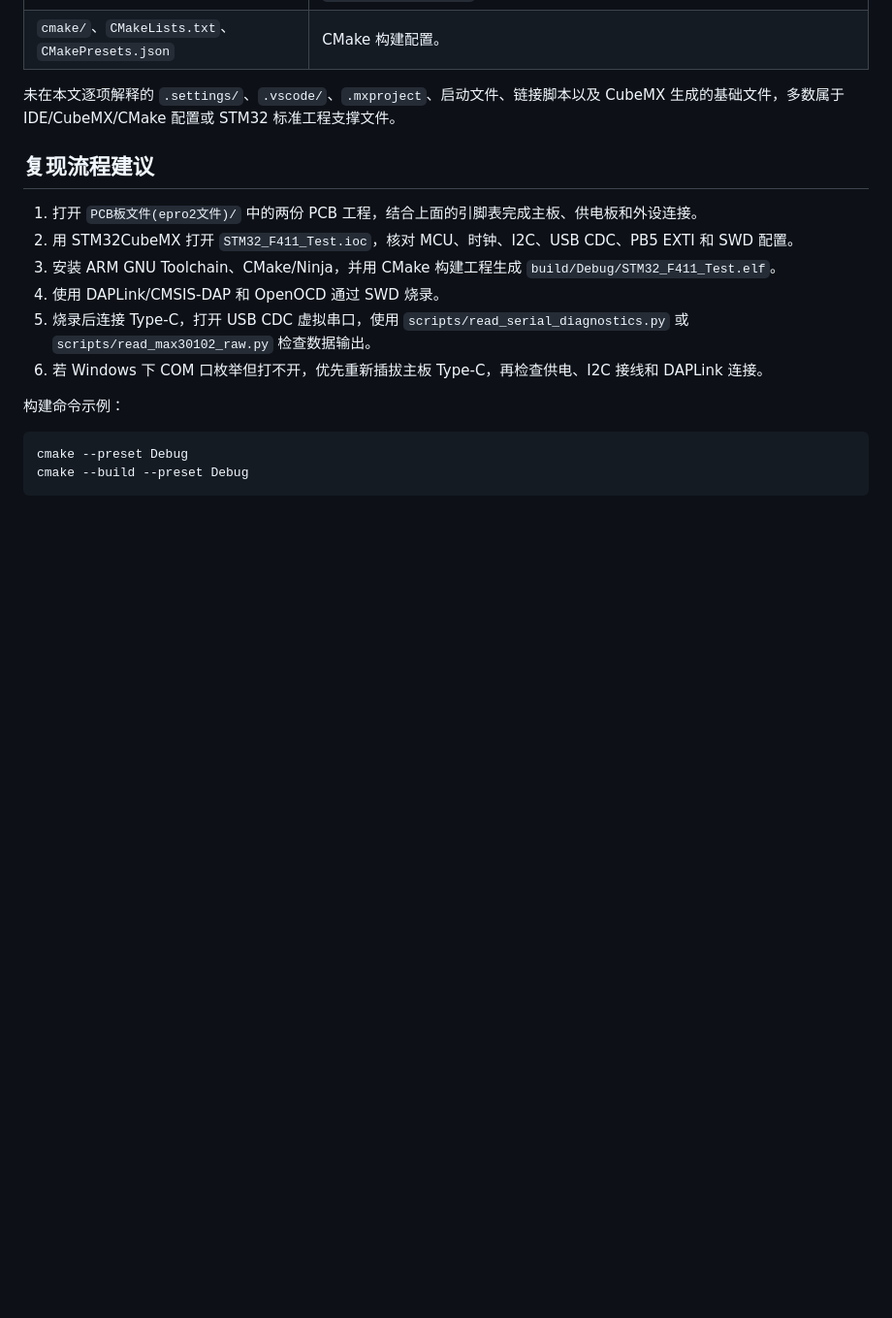
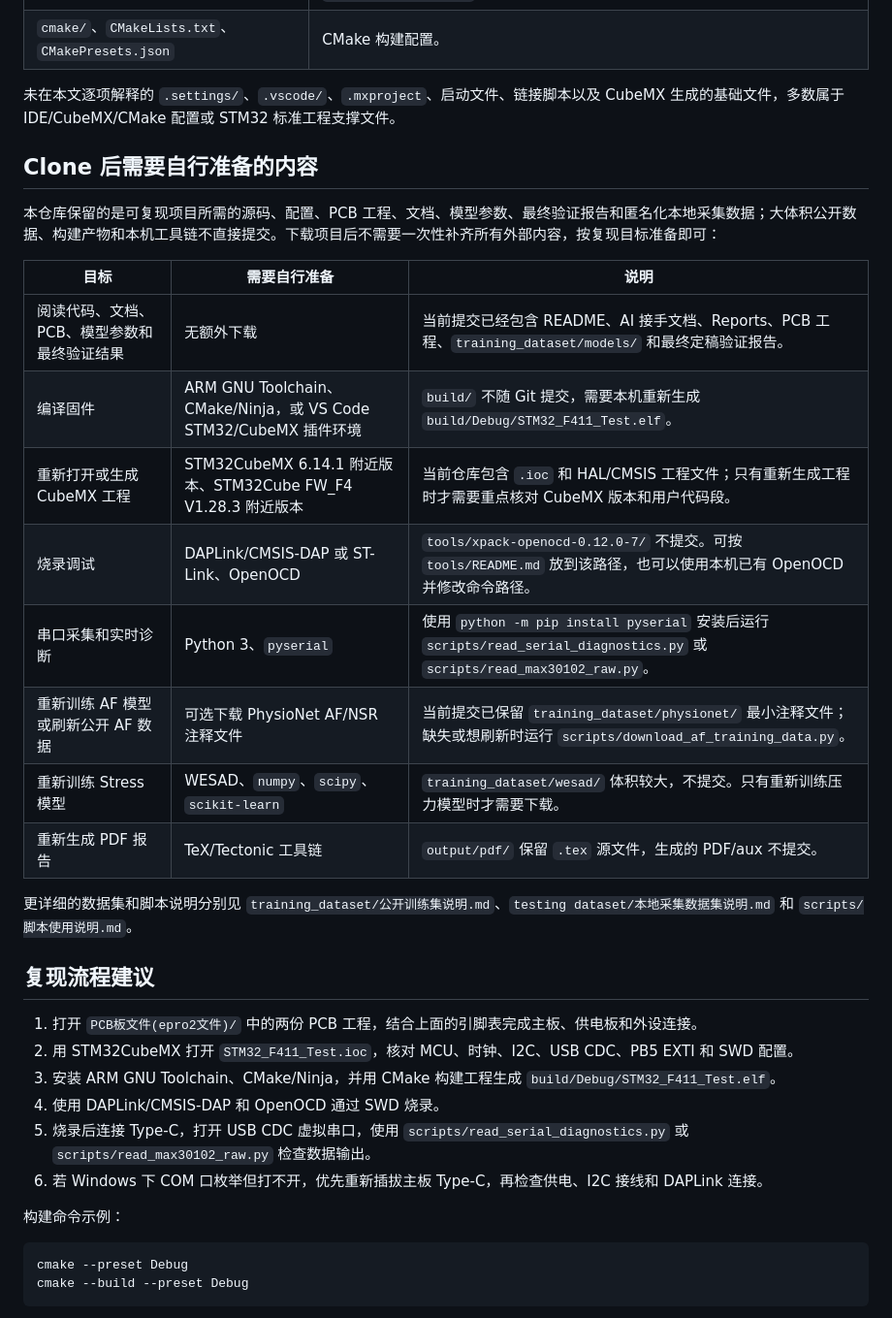
Before and after one commit to BruceKe365/STM32F411-PPG-Pulse-Monitor, a Markdown page: README.md, the part around one of its changes. Shown at 97% size. Drawn GitHub-style; blank space fills up the shorter version.

Commit message:
docs: clarify external download requirements

```diff
--- a/README.md
+++ b/README.md
@@ -132,6 +132,23 @@ PPG_PROC_STREAM_USB_ENABLE = 1
 
 未在本文逐项解释的 `.settings/`、`.vscode/`、`.mxproject`、启动文件、链接脚本以及 CubeMX 生成的基础文件，多数属于 IDE/CubeMX/CMake 配置或 STM32 标准工程支撑文件。
 
+## Clone 后需要自行准备的内容
+
+本仓库保留的是可复现项目所需的源码、配置、PCB 工程、文档、模型参数、最终验证报告和匿名化本地采集数据；大体积公开数据、构建产物和本机工具链不直接提交。下载项目后不需要一次性补齐所有外部内容，按复现目标准备即可：
+
+| 目标 | 需要自行准备 | 说明 |
+| --- | --- | --- |
+| 阅读代码、文档、PCB、模型参数和最终验证结果 | 无额外下载 | 当前提交已经包含 README、AI 接手文档、Reports、PCB 工程、`training_dataset/models/` 和最终定稿验证报告。 |
+| 编译固件 | ARM GNU Toolchain、CMake/Ninja，或 VS Code STM32/CubeMX 插件环境 | `build/` 不随 Git 提交，需要本机重新生成 `build/Debug/STM32_F411_Test.elf`。 |
+| 重新打开或生成 CubeMX 工程 | STM32CubeMX 6.14.1 附近版本、STM32Cube FW_F4 V1.28.3 附近版本 | 当前仓库包含 `.ioc` 和 HAL/CMSIS 工程文件；只有重新生成工程时才需要重点核对 CubeMX 版本和用户代码段。 |
+| 烧录调试 | DAPLink/CMSIS-DAP 或 ST-Link、OpenOCD | `tools/xpack-openocd-0.12.0-7/` 不提交。可按 `tools/README.md` 放到该路径，也可以使用本机已有 OpenOCD 并修改命令路径。 |
+| 串口采集和实时诊断 | Python 3、`pyserial` | 使用 `python -m pip install pyserial` 安装后运行 `scripts/read_serial_diagnostics.py` 或 `scripts/read_max30102_raw.py`。 |
+| 重新训练 AF 模型或刷新公开 AF 数据 | 可选下载 PhysioNet AF/NSR 注释文件 | 当前提交已保留 `training_dataset/physionet/` 最小注释文件；缺失或想刷新时运行 `scripts/download_af_training_data.py`。 |
+| 重新训练 Stress 模型 | WESAD、`numpy`、`scipy`、`scikit-learn` | `training_dataset/wesad/` 体积较大，不提交。只有重新训练压力模型时才需要下载。 |
+| 重新生成 PDF 报告 | TeX/Tectonic 工具链 | `output/pdf/` 保留 `.tex` 源文件，生成的 PDF/aux 不提交。 |
+
+更详细的数据集和脚本说明分别见 `training_dataset/公开训练集说明.md`、`testing dataset/本地采集数据集说明.md` 和 `scripts/脚本使用说明.md`。
+
 ## 复现流程建议
 
 1. 打开 `PCB板文件(epro2文件)/` 中的两份 PCB 工程，结合上面的引脚表完成主板、供电板和外设连接。
```
Also changed, not shown: other parts of README.md (+10 -2 lines).
